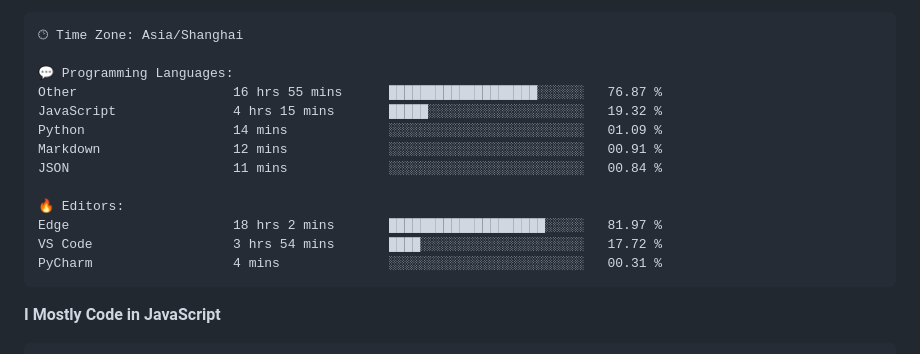
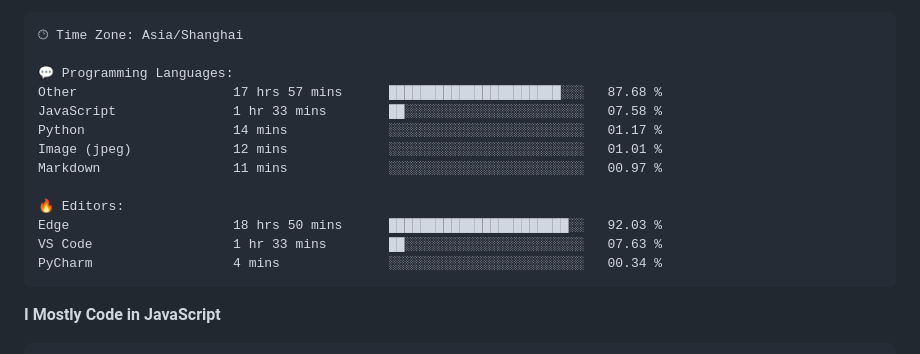
Before and after one commit to CikeyQi/CikeyQi, a Markdown page: README.md, the part around one of its changes. GitHub-like rendering.

Commit message:
Updated with Dev Metrics

````diff
--- a/README.md
+++ b/README.md
@@ -37,16 +37,16 @@
 🕑︎ Time Zone: Asia/Shanghai
 
 💬 Programming Languages:
-Other                    16 hrs 55 mins      ███████████████████░░░░░░   76.87 %
-JavaScript               4 hrs 15 mins       █████░░░░░░░░░░░░░░░░░░░░   19.32 %
-Python                   14 mins             ░░░░░░░░░░░░░░░░░░░░░░░░░   01.09 %
-Markdown                 12 mins             ░░░░░░░░░░░░░░░░░░░░░░░░░   00.91 %
-JSON                     11 mins             ░░░░░░░░░░░░░░░░░░░░░░░░░   00.84 %
+Other                    17 hrs 57 mins      ██████████████████████░░░   87.68 %
+JavaScript               1 hr 33 mins        ██░░░░░░░░░░░░░░░░░░░░░░░   07.58 %
+Python                   14 mins             ░░░░░░░░░░░░░░░░░░░░░░░░░   01.17 %
+Image (jpeg)             12 mins             ░░░░░░░░░░░░░░░░░░░░░░░░░   01.01 %
+Markdown                 11 mins             ░░░░░░░░░░░░░░░░░░░░░░░░░   00.97 %
 
 🔥 Editors:
-Edge                     18 hrs 2 mins       ████████████████████░░░░░   81.97 %
-VS Code                  3 hrs 54 mins       ████░░░░░░░░░░░░░░░░░░░░░   17.72 %
-PyCharm                  4 mins              ░░░░░░░░░░░░░░░░░░░░░░░░░   00.31 %
+Edge                     18 hrs 50 mins      ███████████████████████░░   92.03 %
+VS Code                  1 hr 33 mins        ██░░░░░░░░░░░░░░░░░░░░░░░   07.63 %
+PyCharm                  4 mins              ░░░░░░░░░░░░░░░░░░░░░░░░░   00.34 %
 ```
 
 **I Mostly Code in JavaScript**
````
Also changed, not shown: other parts of README.md (+1 -1 lines).
